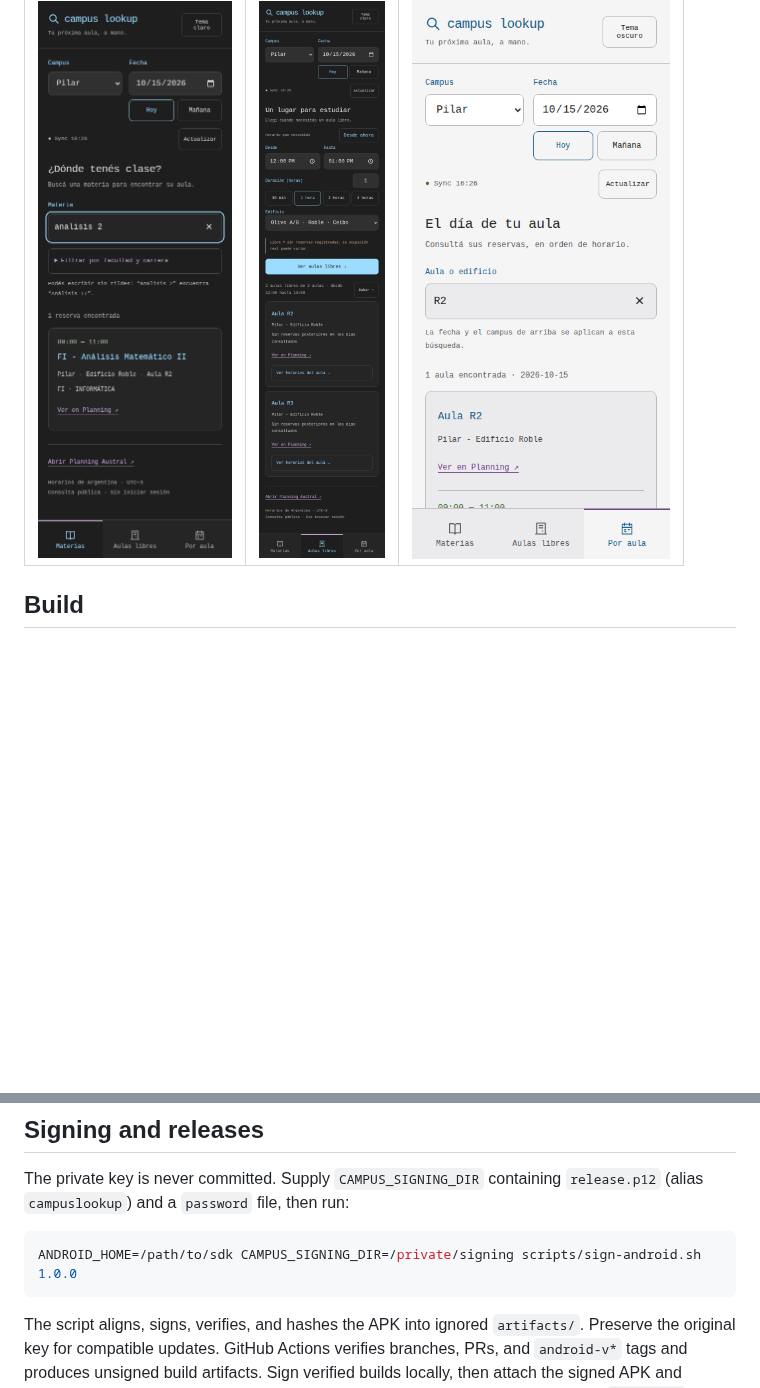
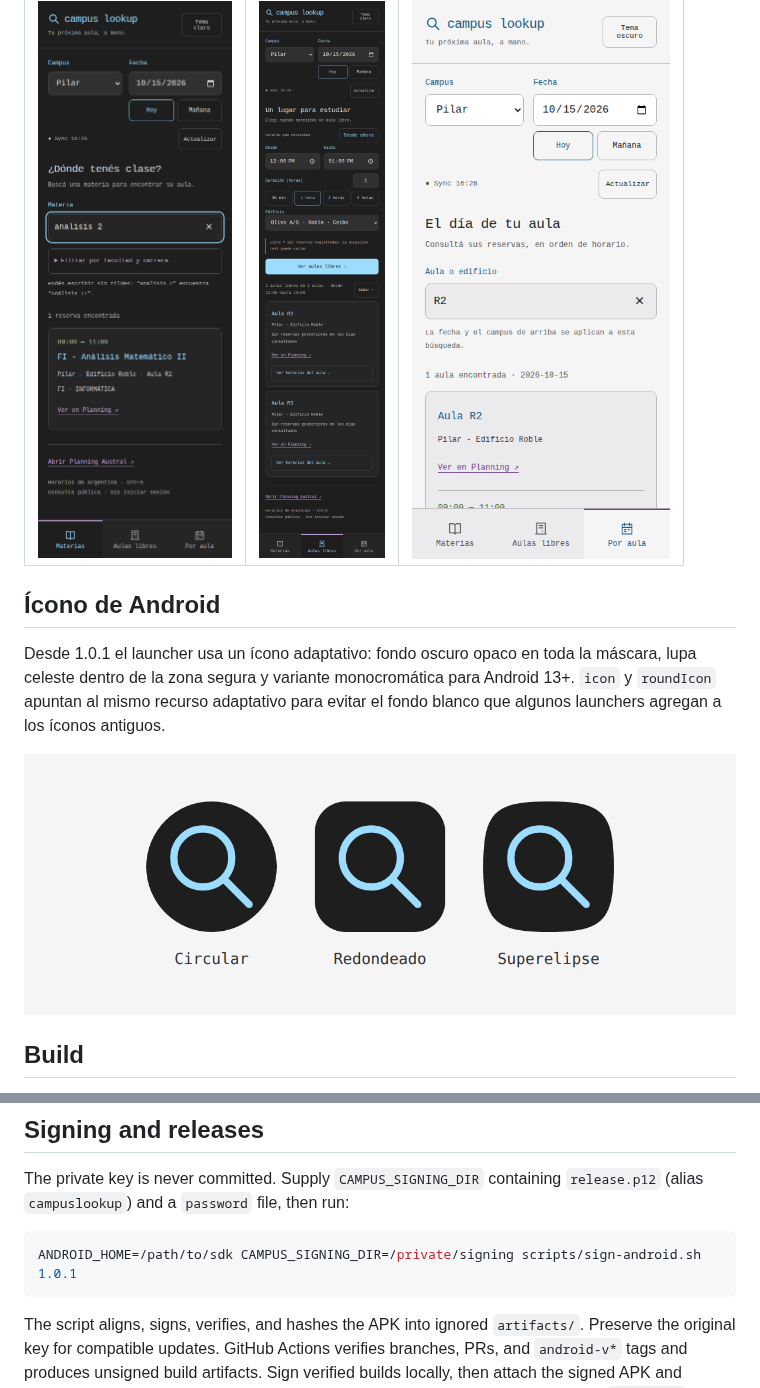
Before and after one commit to Vontk/planning-austral, a Markdown page: docs/android/README.md, 2 parts joined by grey strips. Rendered like a GitHub page; pictures changed too: docs/android/icono.png (added); blank space fills up the shorter version.

Commit message:
Fix Android launcher icon with a full adaptive dark background

````diff
--- a/docs/android/README.md
+++ b/docs/android/README.md
@@ -11,6 +11,12 @@ Checks cover 320, 360, 390, 412, and 768 px layouts, enlarged control text, both
 | Materias | Aulas libres | Por aula · claro |
 | --- | --- | --- |
 | ![Materias](materias.png) | ![Aulas libres](libres.png) | ![Aula claro](aula-claro.png) |
+
+## Ícono de Android
+
+Desde 1.0.1 el launcher usa un ícono adaptativo: fondo oscuro opaco en toda la máscara, lupa celeste dentro de la zona segura y variante monocromática para Android 13+. `icon` y `roundIcon` apuntan al mismo recurso adaptativo para evitar el fondo blanco que algunos launchers agregan a los íconos antiguos.
+
+![Vista previa del ícono con máscaras circular, redondeada y superelipse](icono.png)
 
 ## Build
 
@@ -35,7 +41,7 @@ The APK uses a bundled WebView interface on `https://appassets.androidplatform.n
 The private key is never committed. Supply `CAMPUS_SIGNING_DIR` containing `release.p12` (alias `campuslookup`) and a `password` file, then run:
 
 ```sh
-ANDROID_HOME=/path/to/sdk CAMPUS_SIGNING_DIR=/private/signing scripts/sign-android.sh 1.0.0
+ANDROID_HOME=/path/to/sdk CAMPUS_SIGNING_DIR=/private/signing scripts/sign-android.sh 1.0.1
 ```
 
 The script aligns, signs, verifies, and hashes the APK into ignored `artifacts/`. Preserve the original key for compatible updates. GitHub Actions verifies branches, PRs, and `android-v*` tags and produces unsigned build artifacts. Sign verified builds locally, then attach the signed APK and SHA256SUMS to the GitHub release. Signing credentials stay local in the ignored `.signing/` directory; keep a private backup. Bump versionCode/versionName in `android/app/build.gradle.kts` before a subsequent tag.
````
Also changed, not shown: README.md (+1 -1 lines), docs/android/RELEASE.md (+7 -10 lines), 9 other files.
